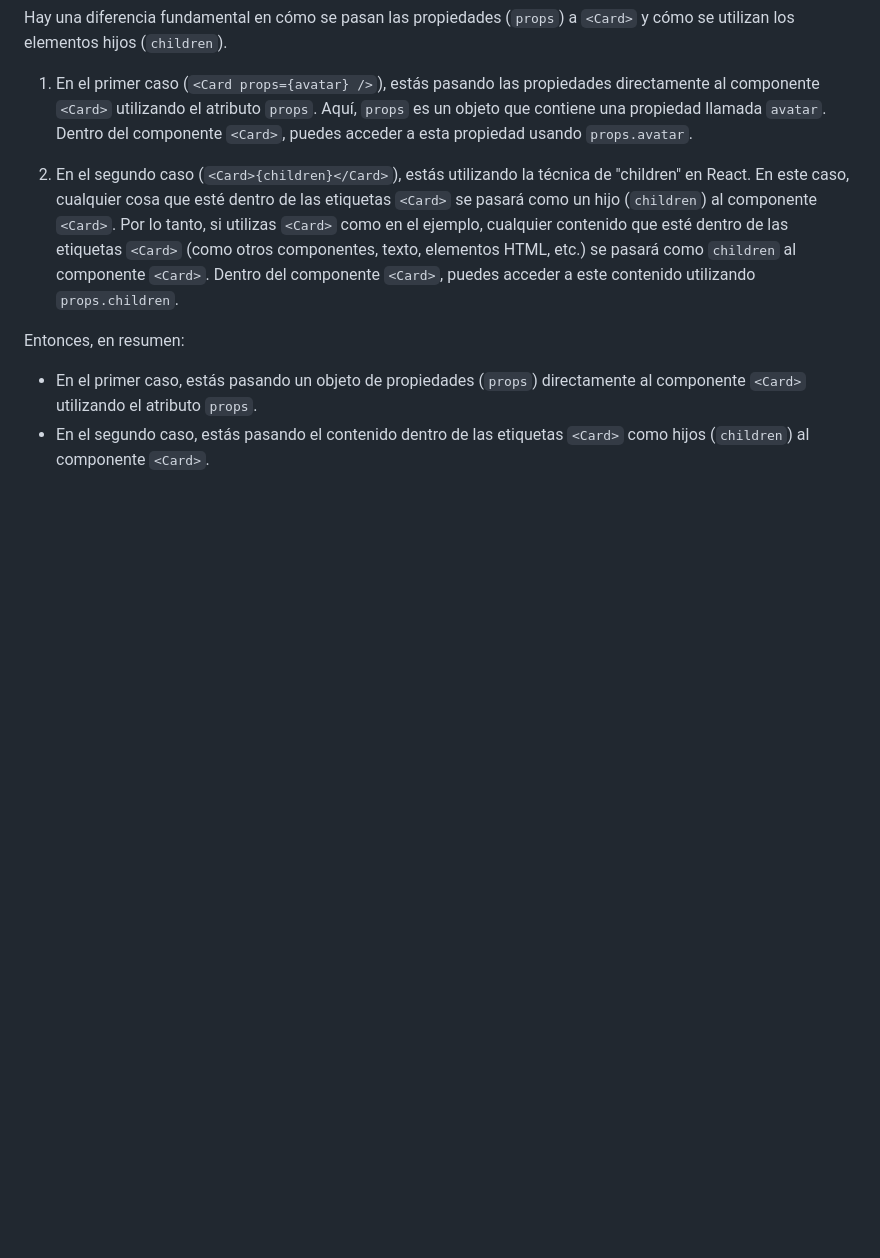
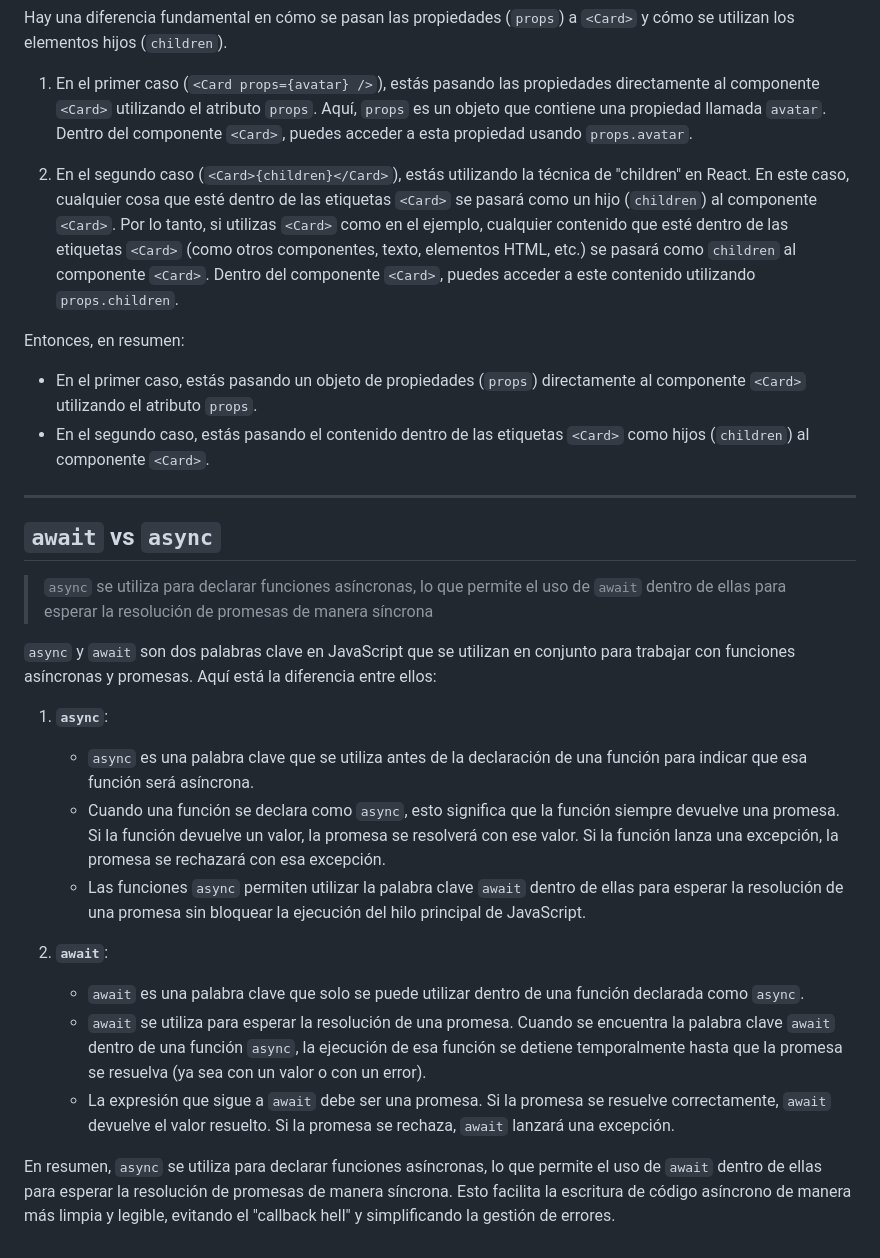
Before and after one commit to codingjordi/Vault, a Markdown page: PERSONAL/Homework.md, the part around one of its changes. GitHub-like rendering; blank space fills up the shorter version.

Commit message:
Homework file updated!(async vs await added)

```diff
--- a/PERSONAL/Homework.md
+++ b/PERSONAL/Homework.md
@@ -85,3 +91,29 @@ Entonces, en resumen:
 
 - En el primer caso, estás pasando un objeto de propiedades (`props`) directamente al componente `<Card>` utilizando el atributo `props`.
 - En el segundo caso, estás pasando el contenido dentro de las etiquetas `<Card>` como hijos (`children`) al componente `<Card>`.
+
+---
+
+## `await`  vs  `async`
+
+> `async` se utiliza para declarar funciones asíncronas, lo que permite el uso de `await` dentro de ellas para esperar la resolución de promesas de manera síncrona
+>
+>
+
+
+
+`async` y `await` son dos palabras clave en JavaScript que se utilizan en conjunto para trabajar con funciones asíncronas y promesas. Aquí está la diferencia entre ellos:
+
+1. **`async`**:
+
+   - `async` es una palabra clave que se utiliza antes de la declaración de una función para indicar que esa función será asíncrona.
+   - Cuando una función se declara como `async`, esto significa que la función siempre devuelve una promesa. Si la función devuelve un valor, la promesa se resolverá con ese valor. Si la función lanza una excepción, la promesa se rechazará con esa excepción.
+   - Las funciones `async` permiten utilizar la palabra clave `await` dentro de ellas para esperar la resolución de una promesa sin bloquear la ejecución del hilo principal de JavaScript.
+
+2. **`await`**:
+
+   - `await` es una palabra clave que solo se puede utilizar dentro de una función declarada como `async`.
+   - `await` se utiliza para esperar la resolución de una promesa. Cuando se encuentra la palabra clave `await` dentro de una función `async`, la ejecución de esa función se detiene temporalmente hasta que la promesa se resuelva (ya sea con un valor o con un error).
+   - La expresión que sigue a `await` debe ser una promesa. Si la promesa se resuelve correctamente, `await` devuelve el valor resuelto. Si la promesa se rechaza, `await` lanzará una excepción.
+
+En resumen, `async` se utiliza para declarar funciones asíncronas, lo que permite el uso de `await` dentro de ellas para esperar la resolución de promesas de manera síncrona. Esto facilita la escritura de código asíncrono de manera más limpia y legible, evitando el "callback hell" y simplificando la gestión de errores.
```
Also changed, not shown: other parts of PERSONAL/Homework.md (+6 -0 lines).
